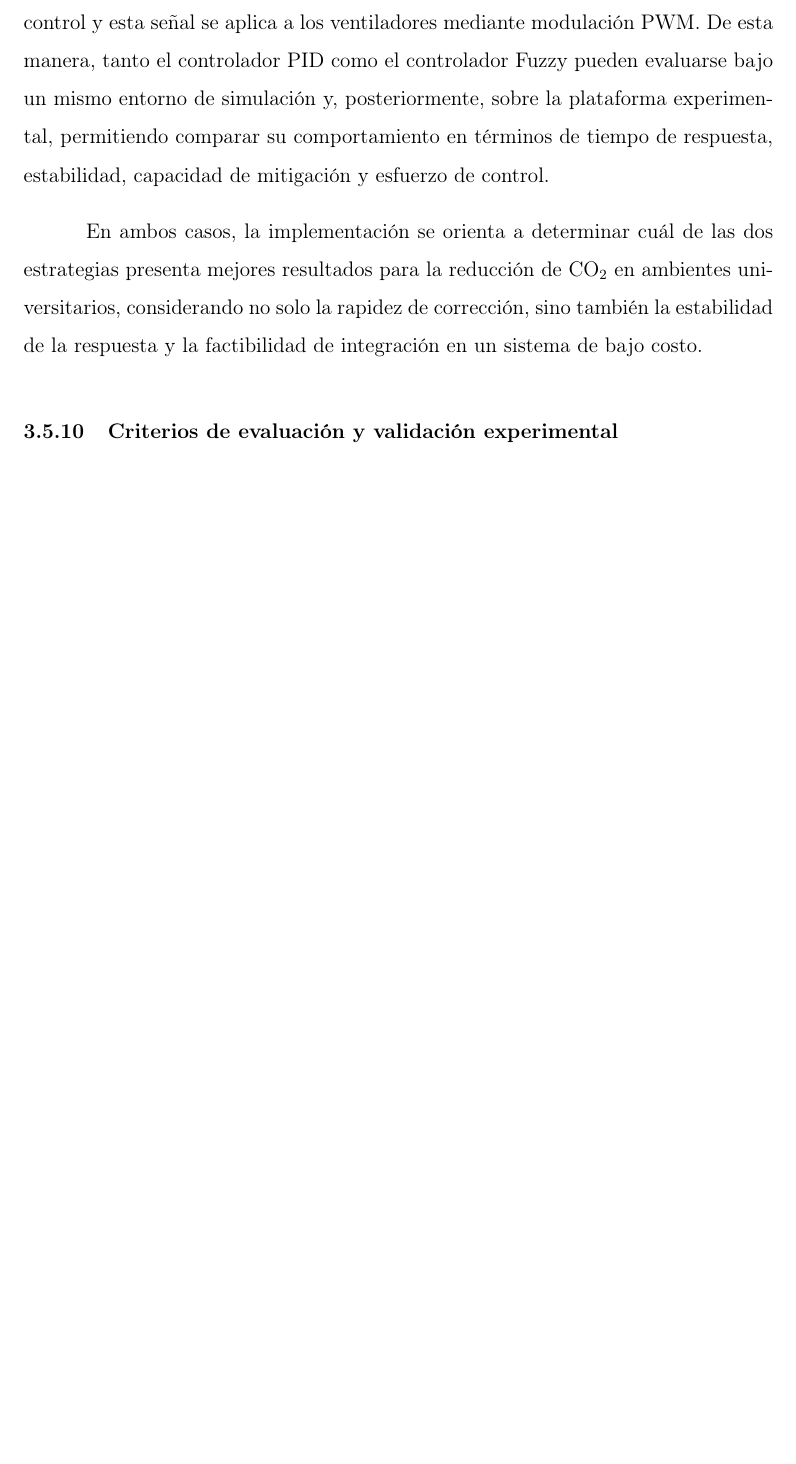
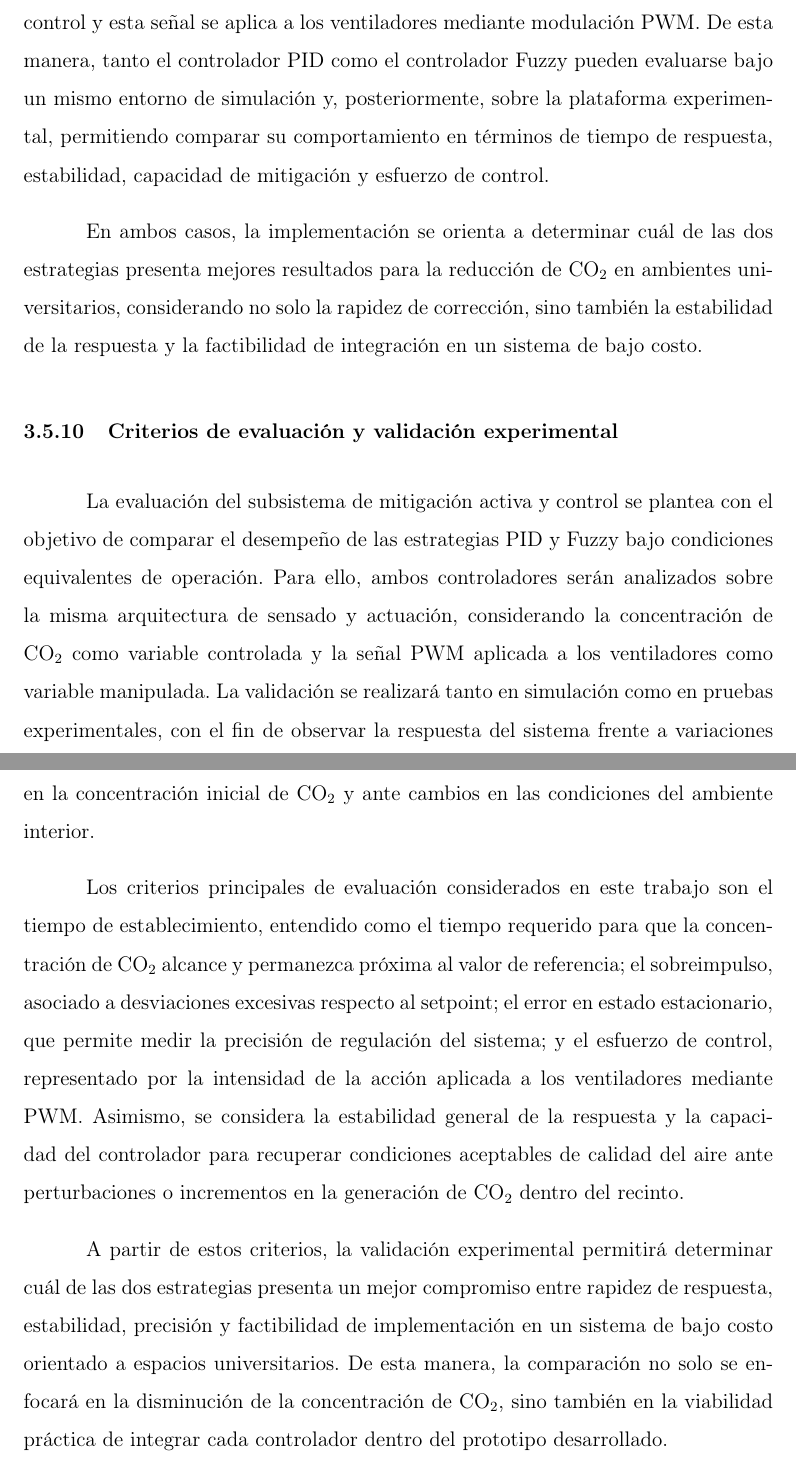
Before and after one commit to sebasandre2020/Tesis-2026-1, a LaTeX thesis (main.tex, which reads secciones/capitulo3.tex): part of page 76 of 90 before the commit and two parts of pages 76 and 77 of 91 after it, the two joined at a grey line, cut so that both start at the same text, the shorter picture padded with empty space. Compiled offline with pdfLaTeX.

Commit message:
Actualizo capitulo 3

```diff
--- a/secciones/capitulo3.tex
+++ b/secciones/capitulo3.tex
@@ -676,8 +676,14 @@ Para la implementación de ambas estrategias, se establece una misma estructura
 En ambos casos, la implementación se orienta a determinar cuál de las dos estrategias presenta mejores resultados para la reducción de CO$_2$ en ambientes universitarios, considerando no solo la rapidez de corrección, sino también la estabilidad de la respuesta y la factibilidad de integración en un sistema de bajo costo.
 
 
+
 \subsection{Criterios de evaluación y validación experimental}
 
+La evaluación del subsistema de mitigación activa y control se plantea con el objetivo de comparar el desempeño de las estrategias PID y Fuzzy bajo condiciones equivalentes de operación. Para ello, ambos controladores serán analizados sobre la misma arquitectura de sensado y actuación, considerando la concentración de CO$_2$ como variable controlada y la señal PWM aplicada a los ventiladores como variable manipulada. La validación se realizará tanto en simulación como en pruebas experimentales, con el fin de observar la respuesta del sistema frente a variaciones en la concentración inicial de CO$_2$ y ante cambios en las condiciones del ambiente interior.
+
+Los criterios principales de evaluación considerados en este trabajo son el tiempo de establecimiento, entendido como el tiempo requerido para que la concentración de CO$_2$ alcance y permanezca próxima al valor de referencia; el sobreimpulso, asociado a desviaciones excesivas respecto al setpoint; el error en estado estacionario, que permite medir la precisión de regulación del sistema; y el esfuerzo de control, representado por la intensidad de la acción aplicada a los ventiladores mediante PWM. Asimismo, se considera la estabilidad general de la respuesta y la capacidad del controlador para recuperar condiciones aceptables de calidad del aire ante perturbaciones o incrementos en la generación de CO$_2$ dentro del recinto.
+
+A partir de estos criterios, la validación experimental permitirá determinar cuál de las dos estrategias presenta un mejor compromiso entre rapidez de respuesta, estabilidad, precisión y factibilidad de implementación en un sistema de bajo costo orientado a espacios universitarios. De esta manera, la comparación no solo se enfocará en la disminución de la concentración de CO$_2$, sino también en la viabilidad práctica de integrar cada controlador dentro del prototipo desarrollado.
 
 
 
```
